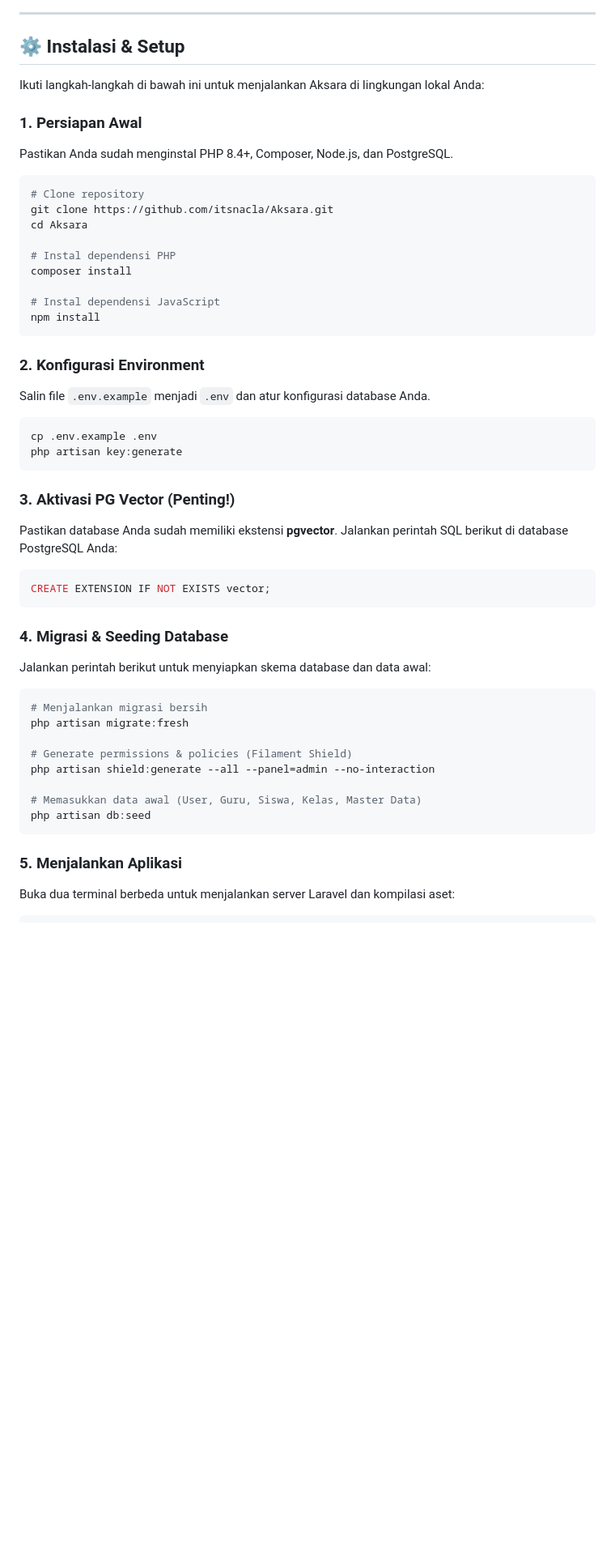
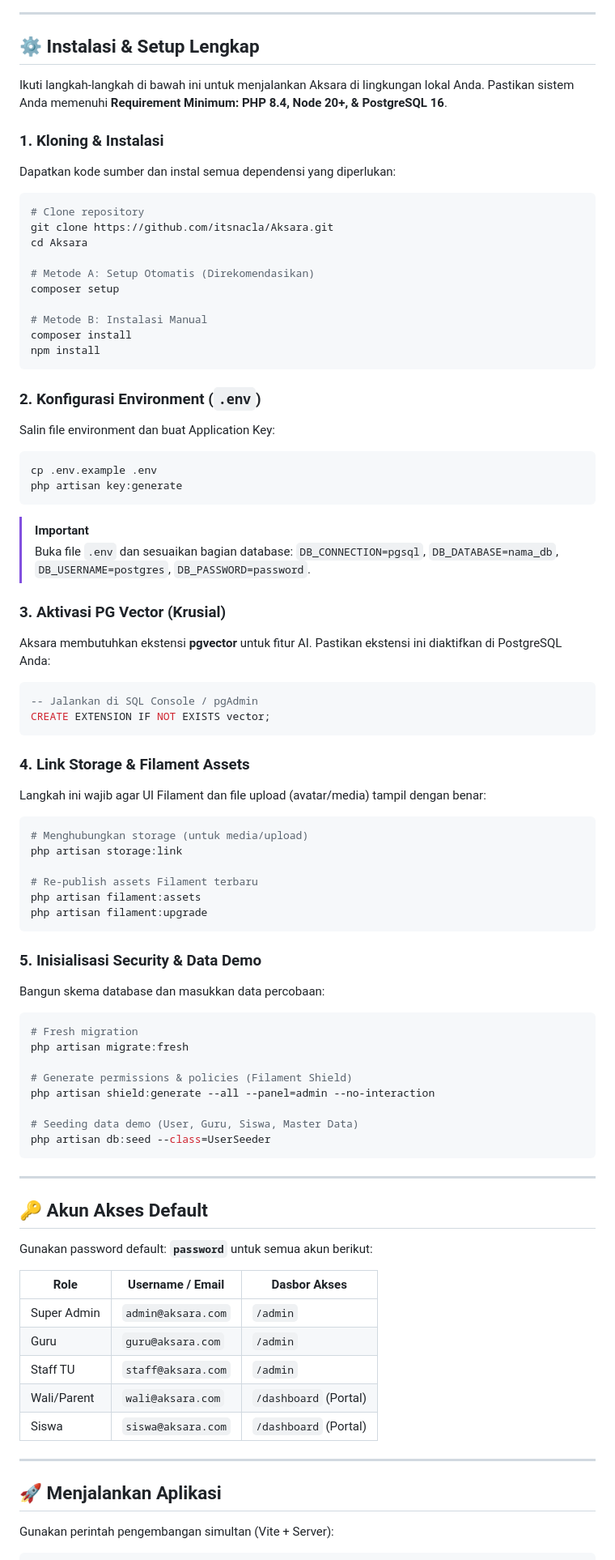
Before and after one commit to itsnacla/aksara, a Markdown page: README.md, the part around one of its changes. Shown at 81% size. Rendered like a GitHub page; blank space fills up the shorter version.

Commit message:
docs: update installation guide and add default access credentials to README.md

````diff
--- a/README.md
+++ b/README.md
@@ -37,55 +37,88 @@ Aksara adalah sistem manajemen sekolah yang dirancang untuk menjadi pusat data p
 
 ---
 
-## ⚙️ Instalasi & Setup
+## ⚙️ Instalasi & Setup Lengkap
 
-Ikuti langkah-langkah di bawah ini untuk menjalankan Aksara di lingkungan lokal Anda:
+Ikuti langkah-langkah di bawah ini untuk menjalankan Aksara di lingkungan lokal Anda. Pastikan sistem Anda memenuhi **Requirement Minimum: PHP 8.4, Node 20+, & PostgreSQL 16**.
 
-### 1. Persiapan Awal
-Pastikan Anda sudah menginstal PHP 8.4+, Composer, Node.js, dan PostgreSQL.
+### 1. Kloning & Instalasi
+Dapatkan kode sumber dan instal semua dependensi yang diperlukan:
 
 ```bash
 # Clone repository
 git clone https://github.com/itsnacla/Aksara.git
 cd Aksara
 
-# Instal dependensi PHP
+# Metode A: Setup Otomatis (Direkomendasikan)
+composer setup
+
+# Metode B: Instalasi Manual
 composer install
-
-# Instal dependensi JavaScript
 npm install
 ```
 
-### 2. Konfigurasi Environment
-Salin file `.env.example` menjadi `.env` dan atur konfigurasi database Anda.
+### 2. Konfigurasi Environment (`.env`)
+Salin file environment dan buat Application Key:
 
 ```bash
 cp .env.example .env
 php artisan key:generate
 ```
 
-### 3. Aktivasi PG Vector (Penting!)
-Pastikan database Anda sudah memiliki ekstensi **pgvector**. Jalankan perintah SQL berikut di database PostgreSQL Anda:
+> [!IMPORTANT]
+> Buka file `.env` dan sesuaikan bagian database:
+> `DB_CONNECTION=pgsql`, `DB_DATABASE=nama_db`, `DB_USERNAME=postgres`, `DB_PASSWORD=password`.
+
+### 3. Aktivasi PG Vector (Krusial)
+Aksara membutuhkan ekstensi **pgvector** untuk fitur AI. Pastikan ekstensi ini diaktifkan di PostgreSQL Anda:
 
 ```sql
+-- Jalankan di SQL Console / pgAdmin
 CREATE EXTENSION IF NOT EXISTS vector;
 ```
 
-### 4. Migrasi & Seeding Database
-Jalankan perintah berikut untuk menyiapkan skema database dan data awal:
+### 4. Link Storage & Filament Assets
+Langkah ini wajib agar UI Filament dan file upload (avatar/media) tampil dengan benar:
 
 ```bash
-# Menjalankan migrasi bersih
+# Menghubungkan storage (untuk media/upload)
+php artisan storage:link
+
+# Re-publish assets Filament terbaru
+php artisan filament:assets
+php artisan filament:upgrade
+```
+
+### 5. Inisialisasi Security & Data Demo
+Bangun skema database dan masukkan data percobaan:
+
+```bash
+# Fresh migration
 php artisan migrate:fresh
 
 # Generate permissions & policies (Filament Shield)
 php artisan shield:generate --all --panel=admin --no-interaction
 
-# Memasukkan data awal (User, Guru, Siswa, Kelas, Master Data)
-php artisan db:seed
+# Seeding data demo (User, Guru, Siswa, Master Data)
+php artisan db:seed --class=UserSeeder
 ```
 
-### 5. Menjalankan Aplikasi
-Buka dua terminal berbeda untuk menjalankan server Laravel dan kompilasi aset:
+---
+
+## 🔑 Akun Akses Default
+Gunakan password default: **`password`** untuk semua akun berikut:
+
+| Role        | Username / Email   | Dasbor Akses         |
+| ----------- | ------------------ | -------------------- |
+| Super Admin | `admin@aksara.com` | `/admin`             |
+| Guru        | `guru@aksara.com`  | `/admin`             |
+| Staff TU    | `staff@aksara.com` | `/admin`             |
+| Wali/Parent | `wali@aksara.com`  | `/dashboard` (Portal)|
+| Siswa       | `siswa@aksara.com` | `/dashboard` (Portal)|
+
+---
+
+## 🚀 Menjalankan Aplikasi
+Gunakan perintah pengembangan simultan (Vite + Server):
 
 ```bash
````
Also changed, not shown: other parts of README.md (+4 -6 lines).
